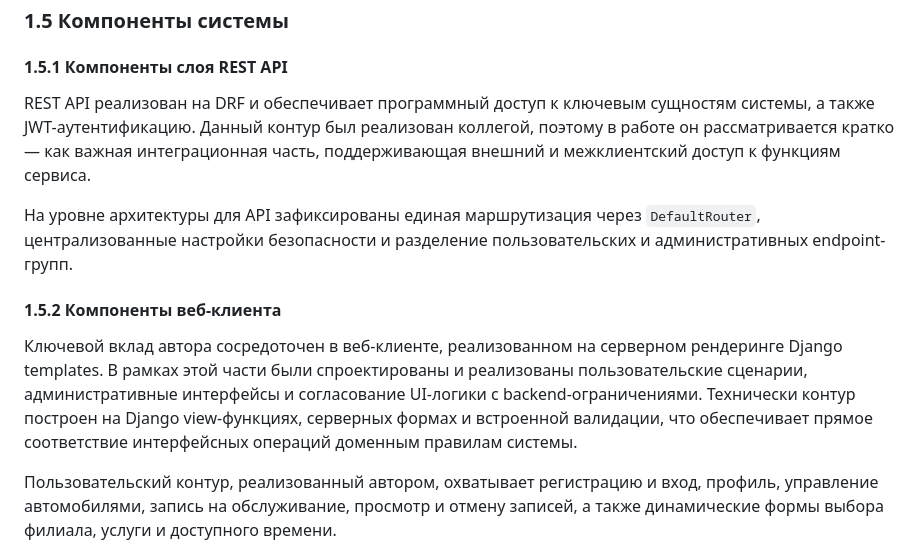
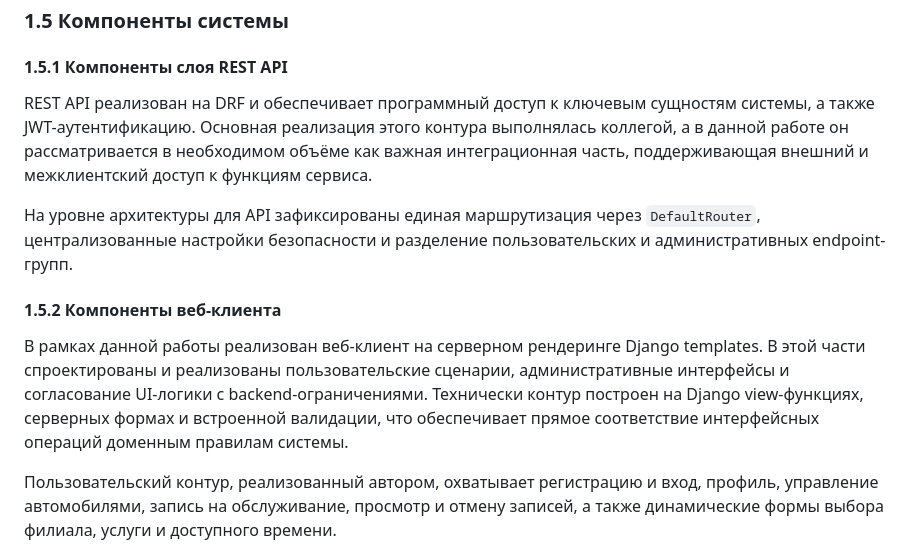
Before and after one commit to khasanyanovk/AutoService, a Markdown page: VKR_DRAFT.md, the part around the change. Rendered like a GitHub page.

Commit message:
docs: refine wording in section 1.5 after review
Agent-Logs-Url: https://github.com/khasanyanovk/AutoService/sessions/5b49f705-2e03-441f-9ad3-d4b0e38ecc71

Co-authored-by: khasanyanovk <112872816+khasanyanovk@users.noreply.github.com>

```diff
--- a/VKR_DRAFT.md
+++ b/VKR_DRAFT.md
@@ -209,13 +209,13 @@
 
 #### 1.5.1 Компоненты слоя REST API
 
-REST API реализован на DRF и обеспечивает программный доступ к ключевым сущностям системы, а также JWT-аутентификацию. Данный контур был реализован коллегой, поэтому в работе он рассматривается кратко — как важная интеграционная часть, поддерживающая внешний и межклиентский доступ к функциям сервиса.
+REST API реализован на DRF и обеспечивает программный доступ к ключевым сущностям системы, а также JWT-аутентификацию. Основная реализация этого контура выполнялась коллегой, а в данной работе он рассматривается в необходимом объёме как важная интеграционная часть, поддерживающая внешний и межклиентский доступ к функциям сервиса.
 
 На уровне архитектуры для API зафиксированы единая маршрутизация через `DefaultRouter`, централизованные настройки безопасности и разделение пользовательских и административных endpoint-групп.
 
 #### 1.5.2 Компоненты веб-клиента
 
-Ключевой вклад автора сосредоточен в веб-клиенте, реализованном на серверном рендеринге Django templates. В рамках этой части были спроектированы и реализованы пользовательские сценарии, административные интерфейсы и согласование UI-логики с backend-ограничениями. Технически контур построен на Django view-функциях, серверных формах и встроенной валидации, что обеспечивает прямое соответствие интерфейсных операций доменным правилам системы.
+В рамках данной работы реализован веб-клиент на серверном рендеринге Django templates. В этой части спроектированы и реализованы пользовательские сценарии, административные интерфейсы и согласование UI-логики с backend-ограничениями. Технически контур построен на Django view-функциях, серверных формах и встроенной валидации, что обеспечивает прямое соответствие интерфейсных операций доменным правилам системы.
 
 Пользовательский контур, реализованный автором, охватывает регистрацию и вход, профиль, управление автомобилями, запись на обслуживание, просмотр и отмену записей, а также динамические формы выбора филиала, услуги и доступного времени.
 
```
